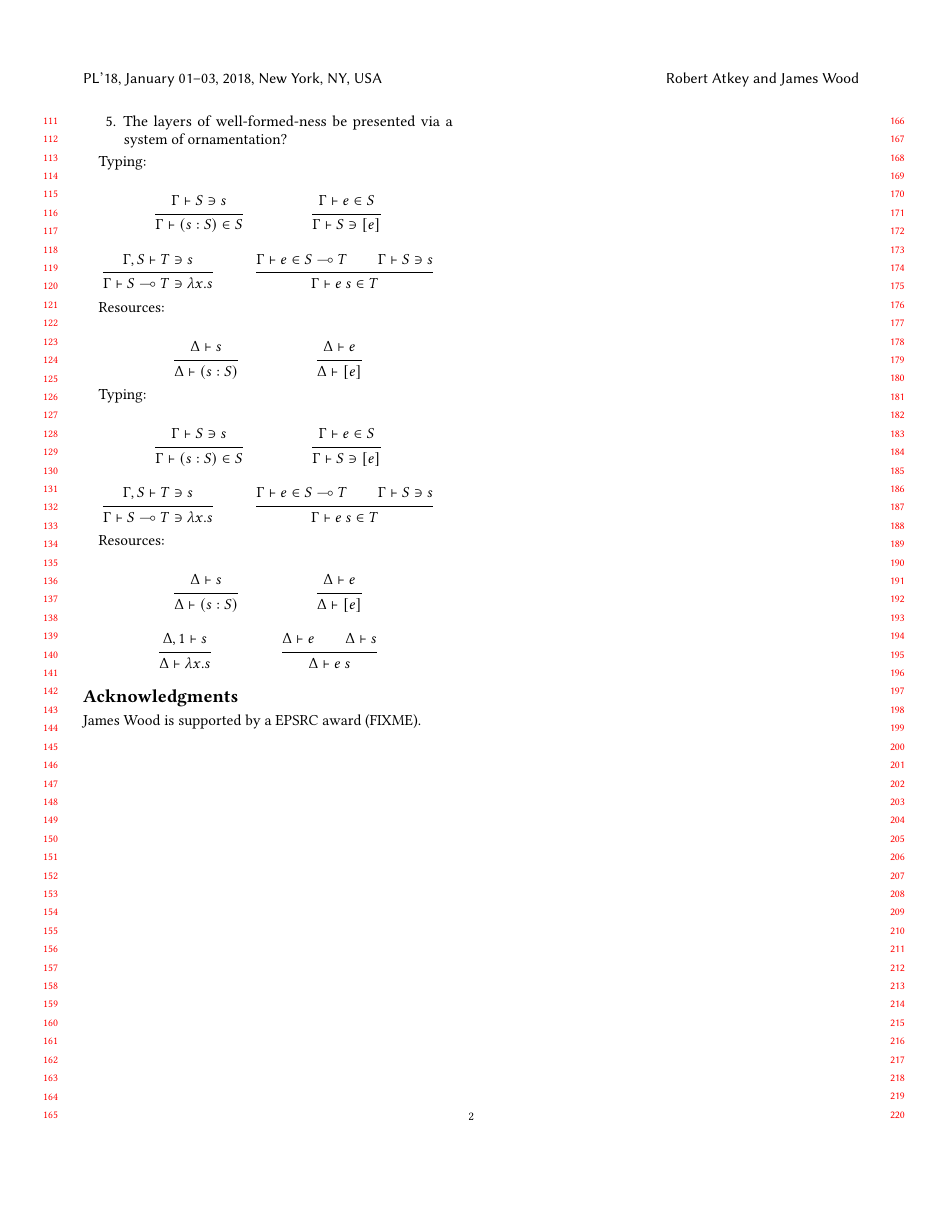
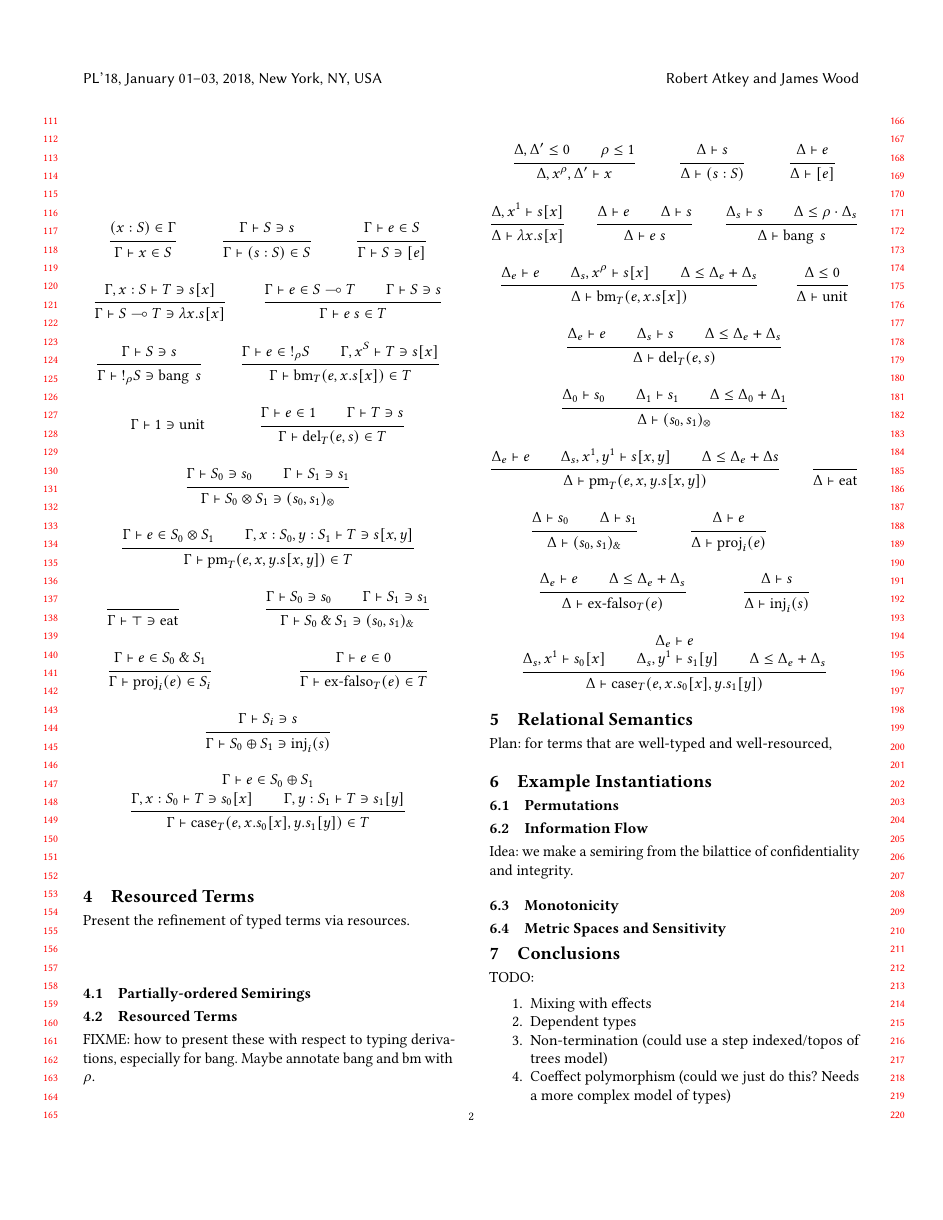
Before and after one commit to laMudri/quantitative, a LaTeX paper (paper/quantitative.tex): page 2 of 2 before the commit and page 2 of 3 after it. Compiled offline with pdfLaTeX.

Commit message:
add typing and resourcing rules to paper

```diff
--- a/paper/quantitative.tex
+++ b/paper/quantitative.tex
@@ -238,6 +263,75 @@ that we can show is related to the resourced types? (the need for
 special constructs for introducing and eliminating bangs is a wrinkle
 here).
 
+\begin{mathpar}
+  % Variables
+  \inferrule{(x : S) \in \Gamma}
+            {\Gamma \vdash x \in S}
+
+  % Embedding
+  \inferrule{\Gamma \vdash S \ni s}
+            {\Gamma \vdash (\ann{s}{S}) \in S}
+
+  \inferrule{\Gamma \vdash e \in S}
+            {\Gamma \vdash S \ni \emb{e}}
+
+  % Functions
+  \inferrule{\Gamma, x : S \vdash T \ni s[x]}
+            {\Gamma \vdash \fun{S}{T} \ni \lam{x}{s[x]}}
+
+  \inferrule{\Gamma \vdash e \in \fun{S}{T} \\ \Gamma \vdash S \ni s}
+            {\Gamma \vdash \app{e}{s} \in T}
+
+  % Bang
+  \inferrule{\Gamma \vdash S \ni s}
+            {\Gamma \vdash \excl{\rho}{S} \ni \bang{s}}
+
+  \inferrule{\Gamma \vdash e \in \excl{\rho}{S} \\ \Gamma, x^S \vdash T \ni s[x]}
+            {\Gamma \vdash \bm{T}{e}{x.s[x]} \in T}
+
+  % Tensor unit
+  \inferrule{}
+            {\Gamma \vdash \tensorOne \ni \unit}
+
+  \inferrule{\Gamma \vdash e \in \tensorOne \\ \Gamma \vdash T \ni s}
+            {\Gamma \vdash \del{T}{e}{s} \in T}
+
+  % Tensor
+  \inferrule{\Gamma \vdash S_0 \ni s_0 \\ \Gamma \vdash S_1 \ni s_1}
+            {\Gamma \vdash \tensor{S_0}{S_1} \ni \ten{s_0}{s_1}}
+
+  \inferrule{\Gamma \vdash e \in \tensor{S_0}{S_1} \\ \Gamma, x : S_0, y : S_1 \vdash T \ni s[x,y]}
+            {\Gamma \vdash \prm{T}{e}{x,y.s[x,y]} \in T}
+
+  % With unit
+  \inferrule{ }
+            {\Gamma \vdash \withTOne \ni \eat}
+
+  %(no \withTOne elim)
+
+  % With
+  \inferrule{\Gamma \vdash S_0 \ni s_0 \\ \Gamma \vdash S_1 \ni s_1}
+            {\Gamma \vdash \withT{S_0}{S_1} \ni \wth{s_0}{s_1}}
+
+  \inferrule{\Gamma \vdash e \in \withT{S_0}{S_1}}
+            {\Gamma \vdash \proj{i}{e} \in S_i}
+
+  % Sum unit
+  %(no \sumTZero intro)
+
+  \inferrule{\Gamma \vdash e \in \sumTZero}
+            {\Gamma \vdash \exf{T}{e} \in T}
+
+  % Sum
+  \inferrule{\Gamma \vdash S_i \ni s}
+            {\Gamma \vdash \sumT{S_0}{S_1} \ni \inj{i}{s}}
+
+  \inferrule{\Gamma \vdash e \in \sumT{S_0}{S_1}
+              \\ \Gamma, x : S_0 \vdash T \ni s_0[x]
+              \\ \Gamma, y : S_1 \vdash T \ni s_1[y]}
+            {\Gamma \vdash \cse{T}{e}{x.s_0[x]}{y.s_1[y]} \in T}
+\end{mathpar}
+
 \section{Resourced Terms}
 
 Present the refinement of typed terms via resources.
@@ -245,6 +339,83 @@ Present the refinement of typed terms via resources.
 \subsection{Partially-ordered Semirings}
 
 \subsection{Resourced Terms}
+
+FIXME: how to present these with respect to typing derivations, especially for
+bang. Maybe annotate bang and bm with $\rho$.
+
+\begin{mathpar}
+ % Variables
+  \inferrule{\Delta, \Delta' \leq 0 \\ \rho \leq 1}
+            {\Delta, x^\rho, \Delta' \vdash x}
+
+  % Embedding
+  \inferrule{\Delta \vdash s}
+            {\Delta \vdash (s : S)}
+
+  \inferrule{\Delta \vdash e}
+            {\Delta \vdash [e]}
+
+  % Functions
+  \inferrule{\Delta, x^1 \vdash s[x]}
+            {\Delta \vdash \lam{x}{s[x]}}
+
+  \inferrule{\Delta \vdash e \\ \Delta \vdash s}
+            {\Delta \vdash \app{e}{s}}
+
+  % Bang
+  \inferrule{\Delta_s \vdash s \\ \Delta \leq \rho \cdot \Delta_s}
+            {\Delta \vdash \bang{s}}
+
+  \inferrule{\Delta_e \vdash e \\ \Delta_s, x^\rho \vdash s[x]
+              \\ \Delta \leq \Delta_e + \Delta_s}
+            {\Delta \vdash \bm{T}{e}{x.s[x]}}
+
+  % Tensor unit
+  \inferrule{\Delta \leq 0}
+            {\Delta \vdash \unit}
+
+  \inferrule{\Delta_e \vdash e \\ \Delta_s \vdash s
+              \\ \Delta \leq \Delta_e + \Delta_s}
+            {\Delta \vdash \del{T}{e}{s}}
+
+  % Tensor
+  \inferrule{\Delta_0 \vdash s_0 \\ \Delta_1 \vdash s_1
+              \\ \Delta \leq \Delta_0 + \Delta_1}
+            {\Delta \vdash \ten{s_0}{s_1}}
+
+  \inferrule{\Delta_e \vdash e \\ \Delta_s, x^1, y^1 \vdash s[x,y]
+              \\ \Delta \leq \Delta_e + \Delta s}
+            {\Delta \vdash \prm{T}{e}{x,y.s[x,y]}}
+
+  % With unit
+  \inferrule{ }
+            {\Delta \vdash \eat}
+
+  %(no \withTOne elim)
+
+  % With
+  \inferrule{\Delta \vdash s_0 \\ \Delta \vdash s_1}
+            {\Delta \vdash \wth{s_0}{s_1}}
+
+  \inferrule{\Delta \vdash e}
+            {\Delta \vdash \proj{i}{e}}
+
+  % Sum unit
+  %(no \sumTZero intro)
+
+  \inferrule{\Delta_e \vdash e \\ \Delta \leq \Delta_e + \Delta_s}
+            {\Delta \vdash \exf{T}{e}}
+
+  % Sum
+  \inferrule{\Delta \vdash s}
+            {\Delta \vdash \inj{i}{s}}
+
+  \inferrule{\Delta_e \vdash e
+              \\ \Delta_s, x^1 \vdash s_0[x]
+              \\ \Delta_s, y^1 \vdash s_1[y]
+              \\ \Delta \leq \Delta_e + \Delta_s}
+            {\Delta \vdash \cse{T}{e}{x.s_0[x]}{y.s_1[y]}}
+\end{mathpar}
 
 \section{Relational Semantics}
 
@@ -276,70 +447,6 @@ TODO:
   ornamentation?
 \end{enumerate}
 
-Typing:
-
-\begin{mathpar}
-  \inferrule{\Gamma \vdash S \ni s}
-            {\Gamma \vdash (\ann{s}{S}) \in S}
-
-  \inferrule{\Gamma \vdash e \in S}
-            {\Gamma \vdash S \ni \emb{e}}
-\end{mathpar}
-
-\begin{mathpar}
-  \inferrule{\Gamma, S \vdash T \ni s}
-            {\Gamma \vdash \fun{S}{T} \ni \lam{x}{s}}
-
-  \inferrule{\Gamma \vdash e \in \fun{S}{T} \\ \Gamma \vdash S \ni s}
-            {\Gamma \vdash \app{e}{s} \in T}
-\end{mathpar}
-
-Resources:
-
-\begin{mathpar}
-  \inferrule{\Delta \vdash s}
-            {\Delta \vdash (s : S)}
-
-  \inferrule{\Delta \vdash e}
-            {\Delta \vdash [e]}
-\end{mathpar}
-
-Typing:
-
-\begin{mathpar}
-  \inferrule{\Gamma \vdash S \ni s}
-            {\Gamma \vdash (\ann{s}{S}) \in S}
-
-  \inferrule{\Gamma \vdash e \in S}
-            {\Gamma \vdash S \ni \emb{e}}
-\end{mathpar}
-
-\begin{mathpar}
-  \inferrule{\Gamma, S \vdash T \ni s}
-            {\Gamma \vdash \fun{S}{T} \ni \lam{x}{s}}
-
-  \inferrule{\Gamma \vdash e \in \fun{S}{T} \\ \Gamma \vdash S \ni s}
-            {\Gamma \vdash \app{e}{s} \in T}
-\end{mathpar}
-
-Resources:
-
-\begin{mathpar}
-  \inferrule{\Delta \vdash s}
-            {\Delta \vdash (s : S)}
-
-  \inferrule{\Delta \vdash e}
-            {\Delta \vdash [e]}
-\end{mathpar}
-
-\begin{mathpar}
-  \inferrule{\Delta, 1 \vdash s}
-            {\Delta \vdash \lam{x}{s}}
-
-  \inferrule{\Delta \vdash e \\ \Delta \vdash s}
-            {\Delta \vdash \app{e}{s}}
-\end{mathpar}
-
 %% Acknowledgments
 \begin{acks}                            %% acks environment is optional
                                         %% contents suppressed with 'anonymous'
```
Also changed, not shown: paper/quantitative.tex (25 more changed lines).
